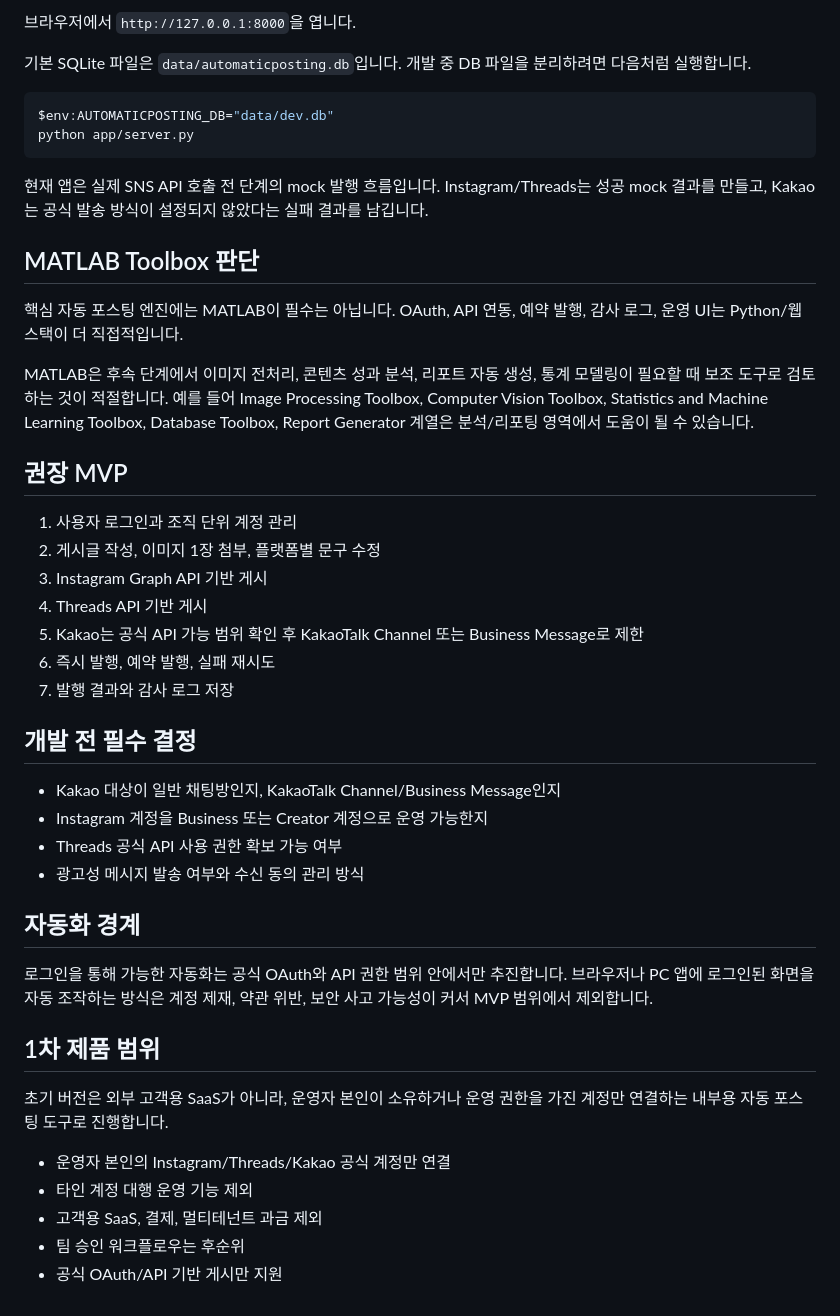
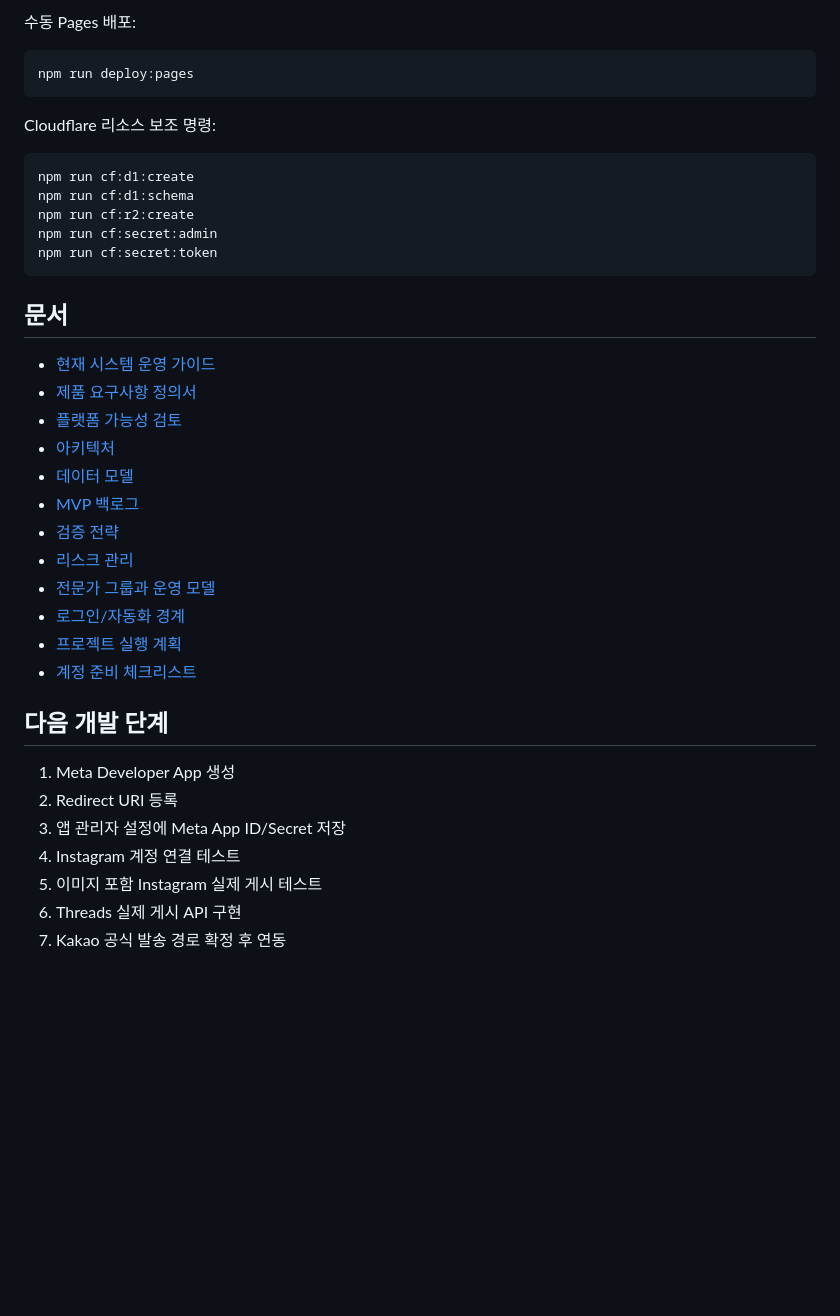
Before and after one commit to seungsukoh/automatic_posting, a Markdown page: README.md, the part around one of its changes. GitHub-like rendering; blank space fills up the shorter version.

````diff
--- a/README.md
+++ b/README.md
@@ -39,49 +84,42 @@ python app/server.py
 ```
 
-브라우저에서 `http://127.0.0.1:8000`을 엽니다.
-
-기본 SQLite 파일은 `data/automaticposting.db`입니다. 개발 중 DB 파일을 분리하려면 다음처럼 실행합니다.
+수동 Pages 배포:
 
 ```powershell
-$env:AUTOMATICPOSTING_DB="data/dev.db"
-python app/server.py
+npm run deploy:pages
 ```
 
-현재 앱은 실제 SNS API 호출 전 단계의 mock 발행 흐름입니다. Instagram/Threads는 성공 mock 결과를 만들고, Kakao는 공식 발송 방식이 설정되지 않았다는 실패 결과를 남깁니다.
+Cloudflare 리소스 보조 명령:
 
-## MATLAB Toolbox 판단
+```powershell
+npm run cf:d1:create
+npm run cf:d1:schema
+npm run cf:r2:create
+npm run cf:secret:admin
+npm run cf:secret:token
+```
 
-핵심 자동 포스팅 엔진에는 MATLAB이 필수는 아닙니다. OAuth, API 연동, 예약 발행, 감사 로그, 운영 UI는 Python/웹 스택이 더 직접적입니다.
+## 문서
 
-MATLAB은 후속 단계에서 이미지 전처리, 콘텐츠 성과 분석, 리포트 자동 생성, 통계 모델링이 필요할 때 보조 도구로 검토하는 것이 적절합니다. 예를 들어 Image Processing Toolbox, Computer Vision Toolbox, Statistics and Machine Learning Toolbox, Database Toolbox, Report Generator 계열은 분석/리포팅 영역에서 도움이 될 수 있습니다.
+- [현재 시스템 운영 가이드](docs/12-current-system-guide.md)
+- [제품 요구사항 정의서](docs/01-prd.md)
+- [플랫폼 가능성 검토](docs/02-platform-feasibility.md)
+- [아키텍처](docs/03-architecture.md)
+- [데이터 모델](docs/04-data-model.md)
+- [MVP 백로그](docs/05-mvp-backlog.md)
+- [검증 전략](docs/06-test-strategy.md)
+- [리스크 관리](docs/07-risk-register.md)
+- [전문가 그룹과 운영 모델](docs/08-team-and-operating-model.md)
+- [로그인/자동화 경계](docs/09-login-and-automation-boundary.md)
+- [프로젝트 실행 계획](docs/10-project-execution-plan.md)
+- [계정 준비 체크리스트](docs/11-account-readiness-checklist.md)
 
-## 권장 MVP
+## 다음 개발 단계
 
-1. 사용자 로그인과 조직 단위 계정 관리
-2. 게시글 작성, 이미지 1장 첨부, 플랫폼별 문구 수정
-3. Instagram Graph API 기반 게시
-4. Threads API 기반 게시
-5. Kakao는 공식 API 가능 범위 확인 후 KakaoTalk Channel 또는 Business Message로 제한
-6. 즉시 발행, 예약 발행, 실패 재시도
-7. 발행 결과와 감사 로그 저장
-
-## 개발 전 필수 결정
-
-- Kakao 대상이 일반 채팅방인지, KakaoTalk Channel/Business Message인지
-- Instagram 계정을 Business 또는 Creator 계정으로 운영 가능한지
-- Threads 공식 API 사용 권한 확보 가능 여부
-- 광고성 메시지 발송 여부와 수신 동의 관리 방식
-
-## 자동화 경계
-
-로그인을 통해 가능한 자동화는 공식 OAuth와 API 권한 범위 안에서만 추진합니다. 브라우저나 PC 앱에 로그인된 화면을 자동 조작하는 방식은 계정 제재, 약관 위반, 보안 사고 가능성이 커서 MVP 범위에서 제외합니다.
-
-## 1차 제품 범위
-
-초기 버전은 외부 고객용 SaaS가 아니라, 운영자 본인이 소유하거나 운영 권한을 가진 계정만 연결하는 내부용 자동 포스팅 도구로 진행합니다.
-
-- 운영자 본인의 Instagram/Threads/Kakao 공식 계정만 연결
-- 타인 계정 대행 운영 기능 제외
-- 고객용 SaaS, 결제, 멀티테넌트 과금 제외
-- 팀 승인 워크플로우는 후순위
-- 공식 OAuth/API 기반 게시만 지원
+1. Meta Developer App 생성
+2. Redirect URI 등록
+3. 앱 관리자 설정에 Meta App ID/Secret 저장
+4. Instagram 계정 연결 테스트
+5. 이미지 포함 Instagram 실제 게시 테스트
+6. Threads 실제 게시 API 구현
+7. Kakao 공식 발송 경로 확정 후 연동
````
Also changed, not shown: other parts of README.md (+72 -27 lines), docs/12-current-system-guide.md (added, +243 -0 lines).
